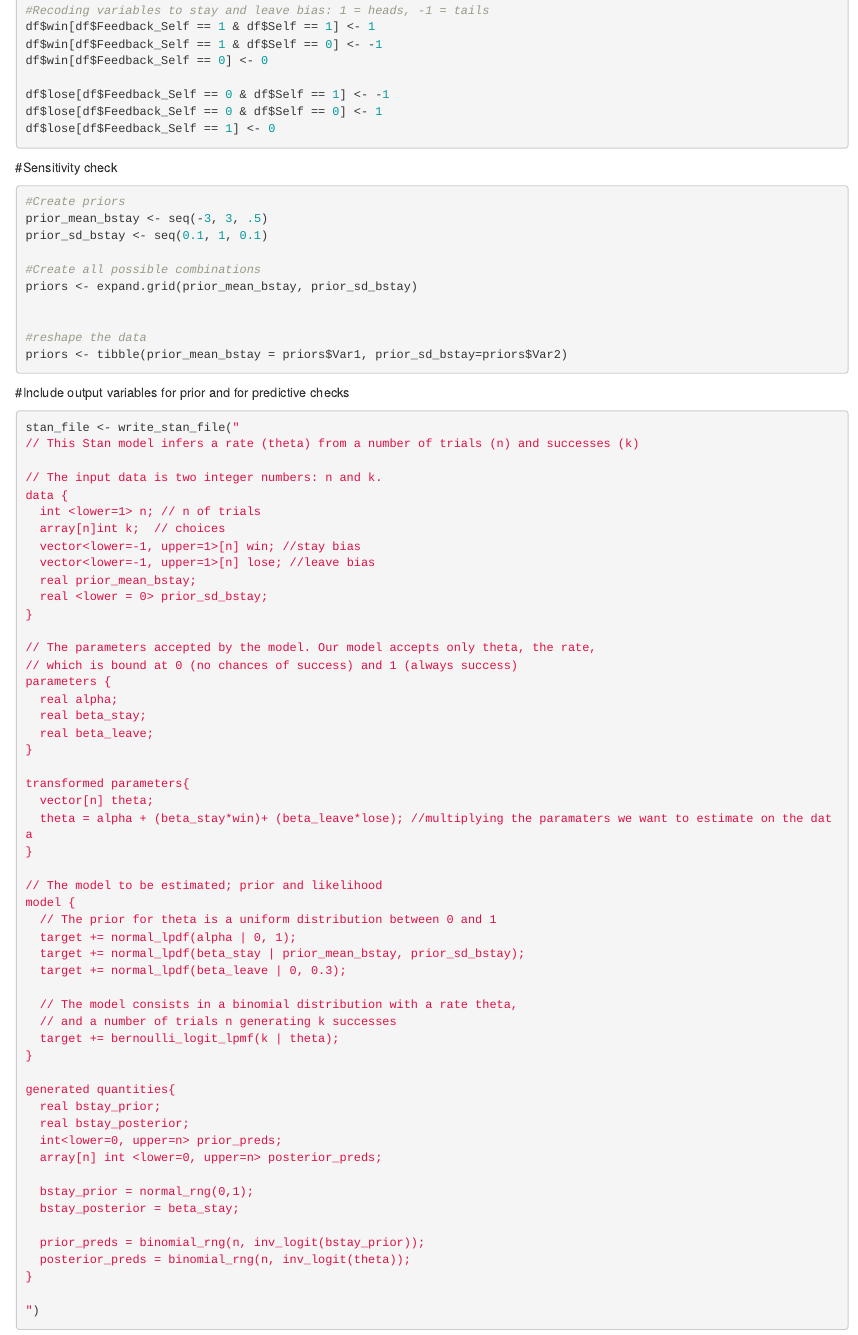
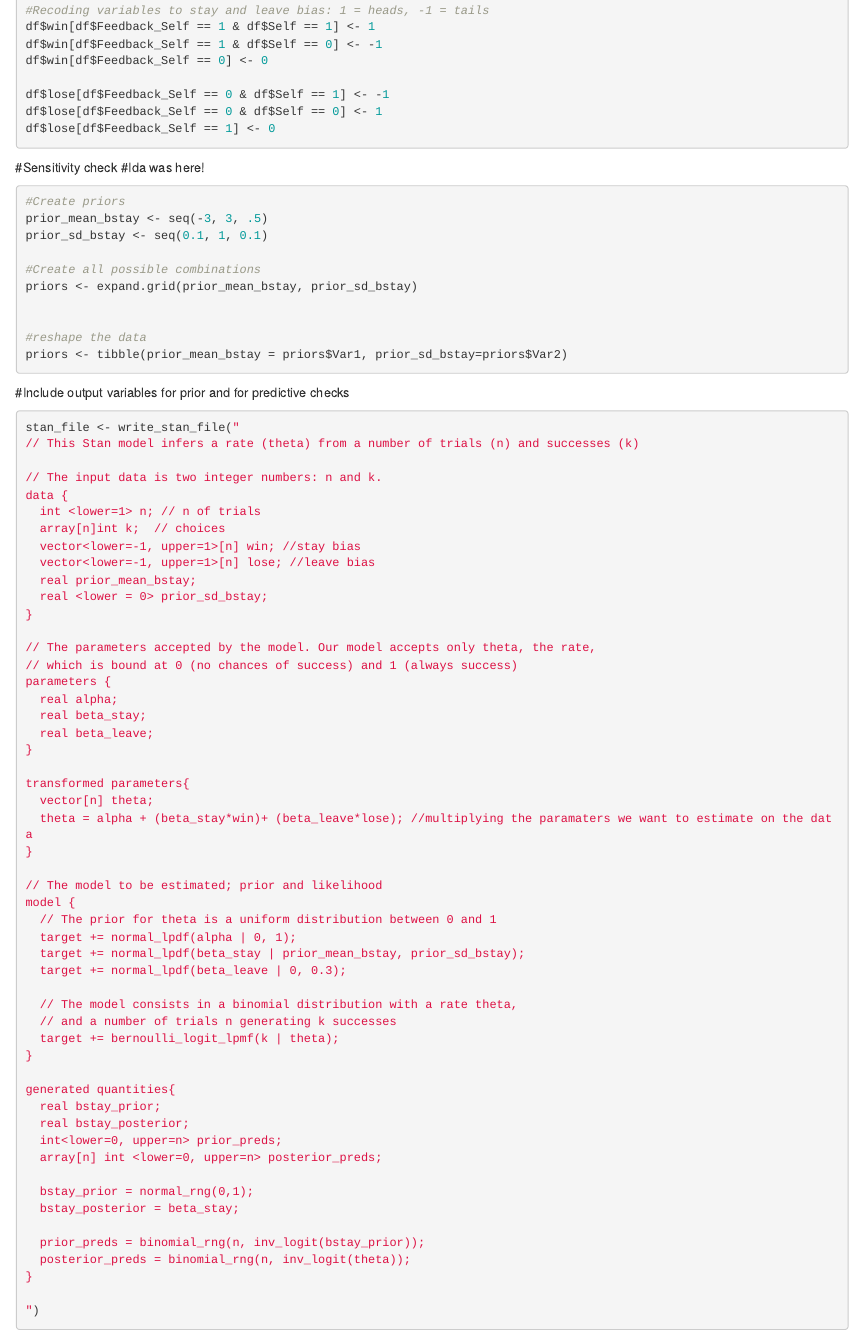
Before and after one commit to KiriKoppelgaard/StudyGroupIdaTheaKiri, an R Markdown document (Assignment 2_ACM/Class5.Rmd): the page in a window 1100 px wide, from 440 px down. Rendered offline with R 4.5, knitr and Pandoc, with nearby package versions; some code elsewhere in the file could not run offline.

Commit message:
Ida added stuff

````diff
--- a/Assignment 2_ACM/Class5.Rmd
+++ b/Assignment 2_ACM/Class5.Rmd
@@ -33,7 +33,7 @@ df$lose[df$Feedback_Self == 1] <- 0
 ```
 
 
-#Sensitivity check
+#Sensitivity check #Ida was here!
 
 ```{r}
 
````
